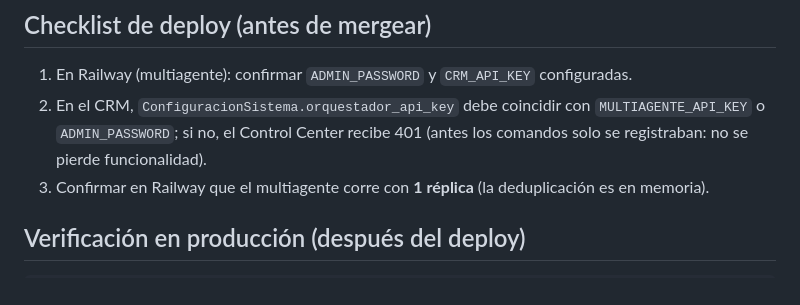
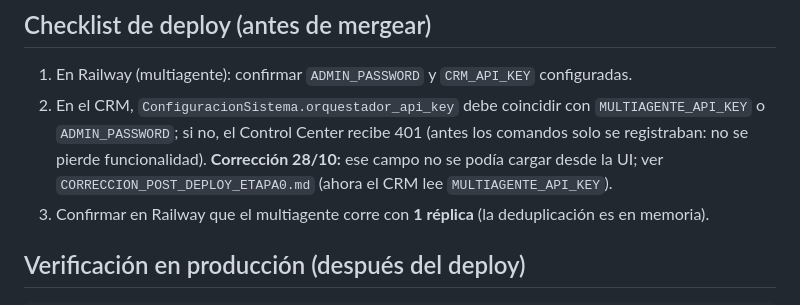
Before and after one commit to growersb-netizen/ECOFIVER-SISTEMA, a Markdown page: docs/ai-company/ETAPA0_SEGURIDAD.md, the part around the change. GitHub-like rendering.

```diff
--- a/docs/ai-company/ETAPA0_SEGURIDAD.md
+++ b/docs/ai-company/ETAPA0_SEGURIDAD.md
@@ -38,7 +38,7 @@ Endpoint nuevo de observabilidad (sin datos privados): `GET /health/seguridad`.
 ## Checklist de deploy (antes de mergear)
 
 1. En Railway (multiagente): confirmar `ADMIN_PASSWORD` y `CRM_API_KEY` configuradas.
-2. En el CRM, `ConfiguracionSistema.orquestador_api_key` debe coincidir con `MULTIAGENTE_API_KEY` o `ADMIN_PASSWORD`; si no, el Control Center recibe 401 (antes los comandos solo se registraban: no se pierde funcionalidad).
+2. En el CRM, `ConfiguracionSistema.orquestador_api_key` debe coincidir con `MULTIAGENTE_API_KEY` o `ADMIN_PASSWORD`; si no, el Control Center recibe 401 (antes los comandos solo se registraban: no se pierde funcionalidad). **Corrección 28/10:** ese campo no se podía cargar desde la UI; ver `CORRECCION_POST_DEPLOY_ETAPA0.md` (ahora el CRM lee `MULTIAGENTE_API_KEY`).
 3. Confirmar en Railway que el multiagente corre con **1 réplica** (la deduplicación es en memoria).
 
 ## Verificación en producción (después del deploy)
```
Also changed, not shown: docs/ai-company/CORRECCION_POST_DEPLOY_ETAPA0.md (added, +75 -0 lines).
